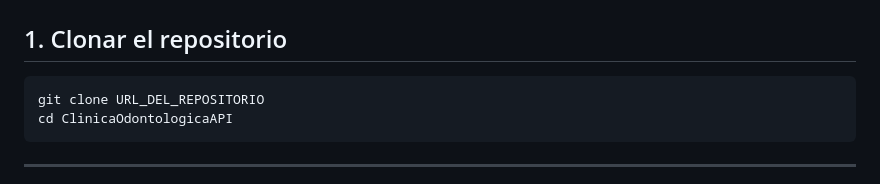
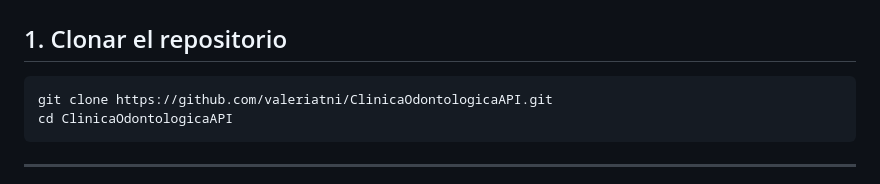
Before and after one commit to valeriatni/ClinicaOdontologicaAPI, a Markdown page: README.md, the part around the change. Rendered like a GitHub page.

````diff
--- a/README.md
+++ b/README.md
@@ -76,7 +76,7 @@ El sistema está compuesto por las siguientes entidades:
 ## 1. Clonar el repositorio
 
 ```bash
-git clone URL_DEL_REPOSITORIO
+git clone https://github.com/valeriatni/ClinicaOdontologicaAPI.git
 cd ClinicaOdontologicaAPI
 ```
 
````
